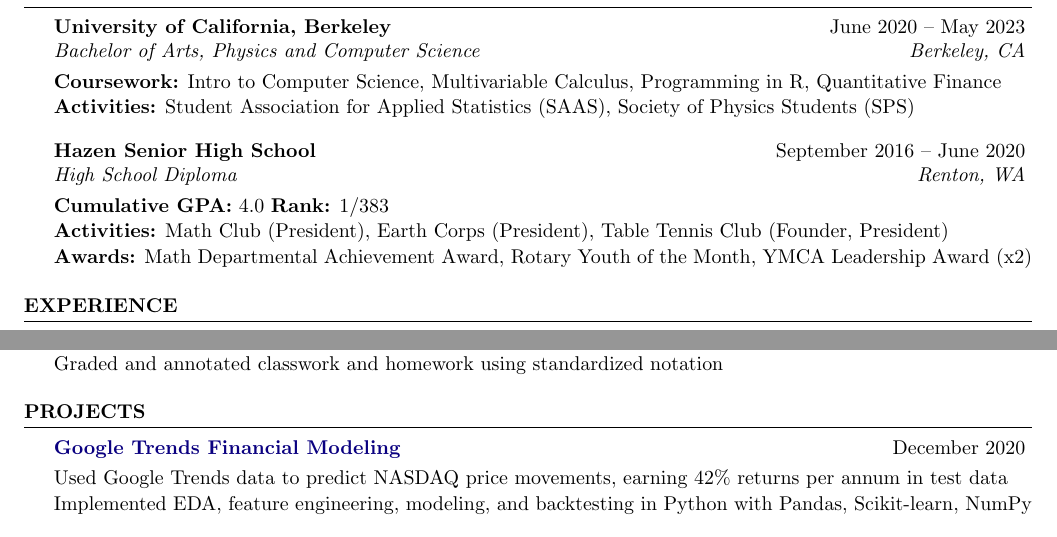
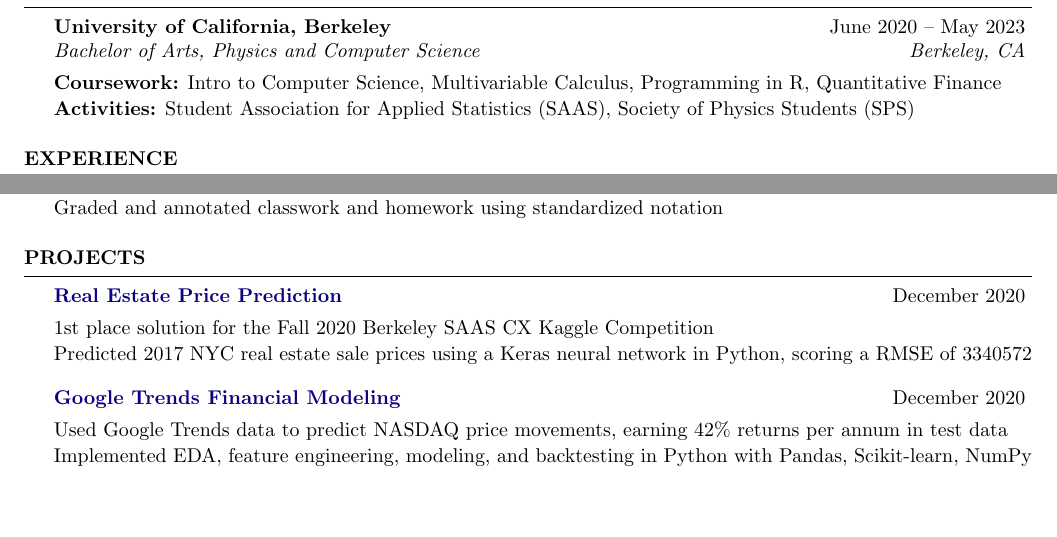
Before and after one commit to evilpegasus/Resume, a LaTeX CV (Ming_Fong_Resume.tex): two parts of the page, joined at a grey line, cut so that both start at the same text, the shorter picture padded with empty space. Compiled offline with pdfLaTeX.

Commit message:
remove high school and add real estate project

```diff
--- a/Ming_Fong_Resume.tex
+++ b/Ming_Fong_Resume.tex
@@ -47,12 +47,6 @@
         \item {\bf Coursework:} Intro to Computer Science, Multivariable Calculus, Programming in R, Quantitative Finance
         \item {\bf Activities:} Student Association for Applied Statistics (SAAS), Society of Physics Students (SPS)
         \end{rSubsection}
-
-    \begin{rSubsection}{Hazen Senior High School}{September 2016 – June 2020}{High School Diploma}{Renton, WA}
-        \item {\bf Cumulative GPA:} 4.0 {\bf Rank:} 1/383
-        \item {\bf Activities:} Math Club (President), Earth Corps (President), Table Tennis Club (Founder, President)
-        \item {\bf Awards:} Math Departmental Achievement Award, Rotary Youth of the Month, YMCA Leadership Award (x2)
-        \end{rSubsection}
     \end{rSection}
 
 %----------------------------------------------------------------------------------------
@@ -86,6 +80,11 @@
 %----------------------------------------------------------------------------------------
 
 \begin{rSection}{Projects}
+
+\begin{rSubsection}{\href{https://www.kaggle.com/c/saas-2020-fall-cx-kaggle-compeition/}{Real Estate Price Prediction}}{December 2020}{}{}
+    \item 1st place solution for the Fall 2020 Berkeley SAAS CX Kaggle Competition
+    \item Predicted 2017 NYC real estate sale prices using a Keras neural network in Python, scoring a RMSE of 3340572
+\end{rSubsection}
 
 \begin{rSubsection}{\href{https://github.com/evilpegasus/google-trends-financial-modeling/}{Google Trends Financial Modeling}}{December 2020}{}{}
     \item Used Google Trends data to predict NASDAQ price movements, earning 42\% returns per annum in test data
```
Also changed, not shown: Ming_Fong_Resume.pdf. Lines whose indentation alone changed are shown as unchanged.
